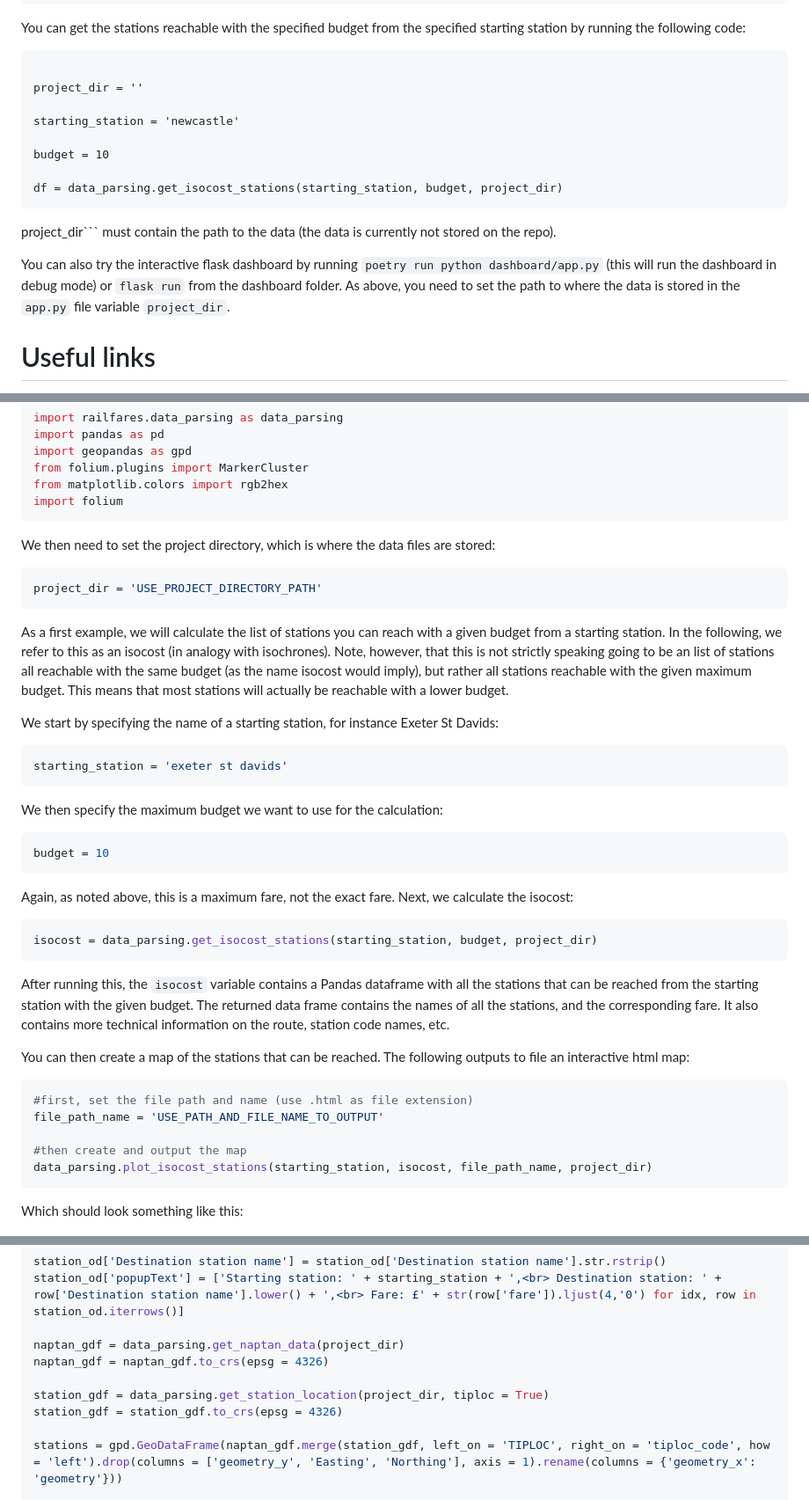
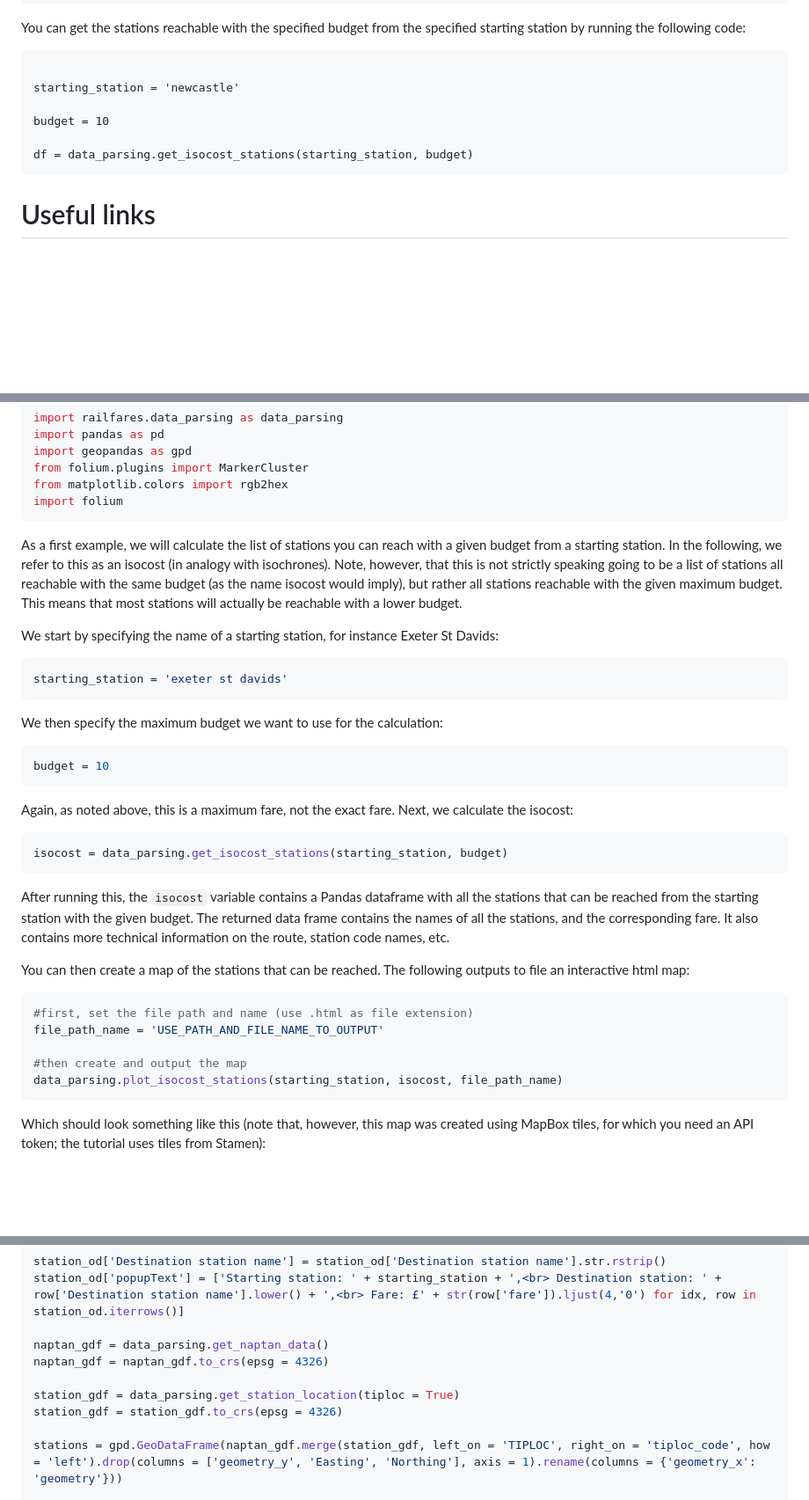
Before and after one commit to FedericoBotta/railfares, a Markdown page: README.md, 3 parts joined by grey strips. Shown: that part at 88% size. GitHub-like rendering; blank space fills up the shorter version.

`````diff
--- a/README.md
+++ b/README.md
@@ -25,18 +25,12 @@ You can get the stations reachable with the specified budget from the specified
 
 ```import railfares.data_parsing as data_parsing
 
-project_dir = ''
-
 starting_station = 'newcastle'
 
 budget = 10
 
-df = data_parsing.get_isocost_stations(starting_station, budget, project_dir)
+df = data_parsing.get_isocost_stations(starting_station, budget)
 ```
-
-project_dir``` must contain the path to the data (the data is currently not stored on the repo).
-
-You can also try the interactive flask dashboard by running ```poetry run python dashboard/app.py``` (this will run the dashboard in debug mode) or ```flask run``` from the dashboard folder. As above, you need to set the path to where the data is stored in the ```app.py``` file variable ```project_dir```.
 
 # Useful links
 
@@ -64,14 +58,9 @@ from folium.plugins import MarkerCluster
 from matplotlib.colors import rgb2hex
 import folium
 ```
-We then need to set the project directory, which is where the data files are stored:
-
-```bash
-project_dir = 'USE_PROJECT_DIRECTORY_PATH'
-```
 
 As a first example, we will calculate the list of stations you can reach with a given budget from a starting station.
-In the following, we refer to this as an isocost (in analogy with isochrones). Note, however, that this is not strictly speaking going to be an list of stations all reachable with the same budget (as the name isocost would imply), but rather all stations reachable with the given maximum budget.
+In the following, we refer to this as an isocost (in analogy with isochrones). Note, however, that this is not strictly speaking going to be a list of stations all reachable with the same budget (as the name isocost would imply), but rather all stations reachable with the given maximum budget.
 This means that most stations will actually be reachable with a lower budget.
 
 We start by specifying the name of a starting station, for instance Exeter St Davids:
@@ -87,7 +76,7 @@ budget = 10
 Again, as noted above, this is a maximum fare, not the exact fare.
 Next, we calculate the isocost:
 ```bash
-isocost = data_parsing.get_isocost_stations(starting_station, budget, project_dir)
+isocost = data_parsing.get_isocost_stations(starting_station, budget)
 ```
 
 After running this, the ```isocost``` variable contains a Pandas dataframe with all the
@@ -104,10 +93,10 @@ outputs to file an interactive html map:
 file_path_name = 'USE_PATH_AND_FILE_NAME_TO_OUTPUT'
 
 #then create and output the map
-data_parsing.plot_isocost_stations(starting_station, isocost, file_path_name, project_dir)
+data_parsing.plot_isocost_stations(starting_station, isocost, file_path_name)
 ````
 
-Which should look something  like this:
+Which should look something  like this (note that, however, this map was created using MapBox tiles, for which you need an API token; the tutorial uses tiles from Stamen):
 
 <img src = "Figures/exeter_10_pounds_isocost.png"/>
 
@@ -163,10 +152,10 @@ station_od['marker_colour'] = pd.cut(station_od['fare'], bins = bins,
 station_od['Destination station name'] = station_od['Destination station name'].str.rstrip()
 station_od['popupText'] = ['Starting station: ' + starting_station + ',<br> Destination station: ' + row['Destination station name'].lower() + ',<br> Fare: £' + str(row['fare']).ljust(4,'0') for idx, row in station_od.iterrows()]
 
-naptan_gdf = data_parsing.get_naptan_data(project_dir)
+naptan_gdf = data_parsing.get_naptan_data()
 naptan_gdf = naptan_gdf.to_crs(epsg = 4326)
 
-station_gdf = data_parsing.get_station_location(project_dir, tiploc = True)
+station_gdf = data_parsing.get_station_location(tiploc = True)
 station_gdf = station_gdf.to_crs(epsg = 4326)
 
 stations = gpd.GeoDataFrame(naptan_gdf.merge(station_gdf, left_on = 'TIPLOC', right_on = 'tiploc_code', how = 'left').drop(columns = ['geometry_y', 'Easting', 'Northing'], axis = 1).rename(columns = {'geometry_x': 'geometry'}))
`````
Also changed, not shown: other parts of README.md (+1 -1 lines).
